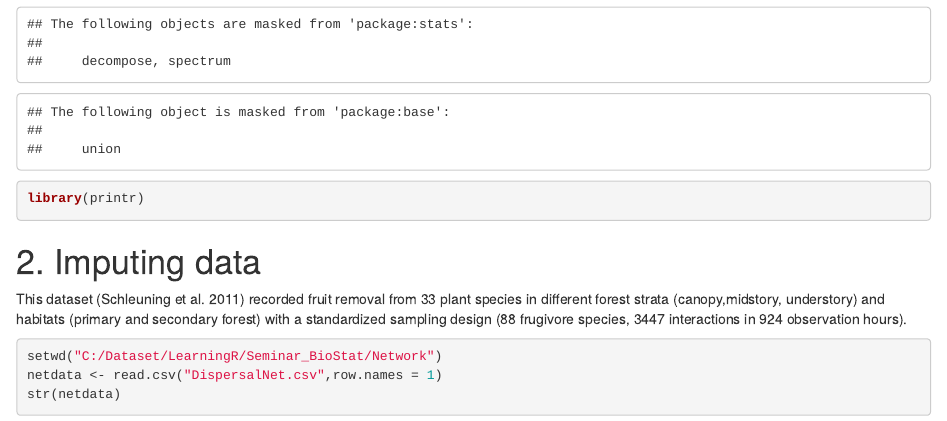
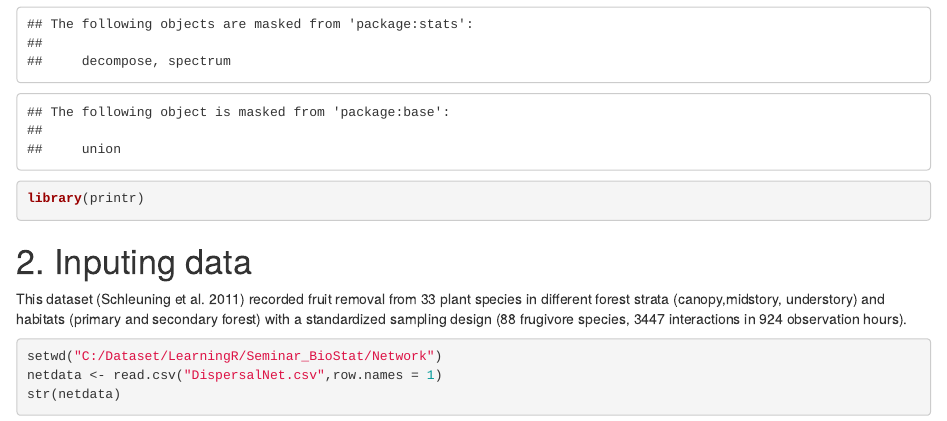
Before and after one commit to PrimulaLHD/BioSta_Course, an R Markdown document (network_analysis.Rmd): the page in a window 1100 px wide, from 1330 px down. Rendered offline with R 4.5, knitr and Pandoc, with nearby package versions; code that draws random numbers runs with fixed seeds of ours; some code elsewhere in the file could not run offline.

Commit message:
Update network_analysis.Rmd

````diff
--- a/network_analysis.Rmd
+++ b/network_analysis.Rmd
@@ -24,7 +24,7 @@ library(printr)
 
 ```
 
-# 2. Imputing data
+# 2. Inputing data
 This dataset (Schleuning et al. 2011) recorded fruit removal from 33 plant species in different forest strata (canopy,midstory, understory) and habitats (primary and secondary forest) with a standardized sampling design (88 frugivore species, 3447 interactions in 924 observation hours).
 
 ```{r input data}
````
